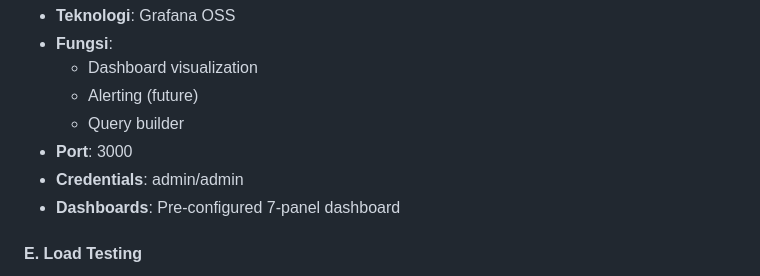
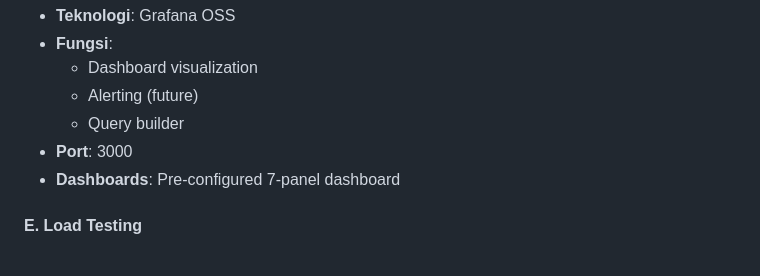
Before and after one commit to rgn1375/cloudservices, a Markdown page: README.md, the part around the change. Drawn GitHub-style.

```diff
--- a/README.md
+++ b/README.md
@@ -83,7 +83,6 @@ Sistem pemesanan tiket konser berbasis cloud-native yang dirancang untuk menanga
   - Alerting (future)
   - Query builder
 - **Port**: 3000
-- **Credentials**: admin/admin
 - **Dashboards**: Pre-configured 7-panel dashboard
 
 #### **E. Load Testing**
```
